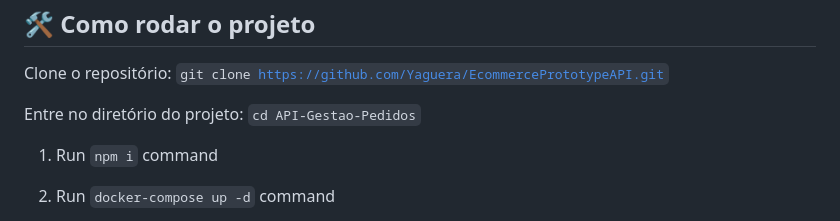
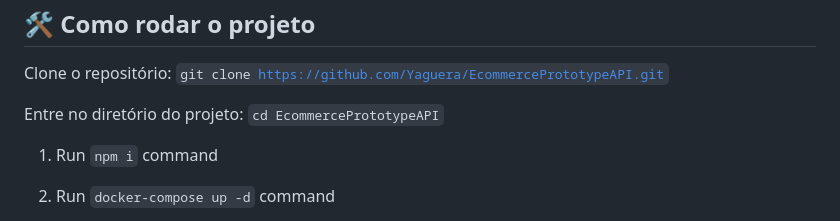
Before and after one commit to Yaguera/EcommercePrototypeAPI, a Markdown page: README.md, the part around the change. GitHub-like rendering.

```diff
--- a/README.md
+++ b/README.md
@@ -1,7 +1,7 @@
 <br> <h2>🛠️ Como rodar o projeto</h2>
 Clone o repositório: <code>git clone https://github.com/Yaguera/EcommercePrototypeAPI.git</code><br>
 
-Entre no diretório do projeto: <code>cd API-Gestao-Pedidos</code>
+Entre no diretório do projeto: <code>cd EcommercePrototypeAPI</code>
 
 1. Run `npm i` command
 3. Run `docker-compose up -d` command
```
